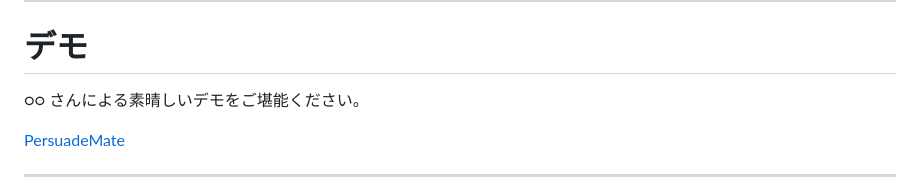
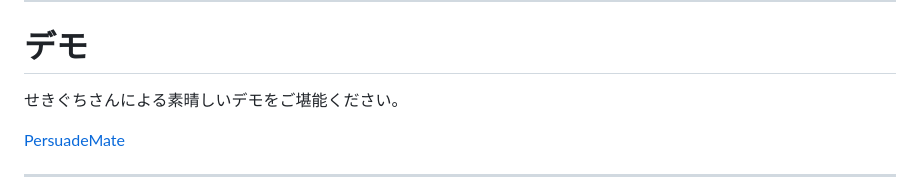
Before and after one commit to HackathonTeamA/slides, a Markdown page: src/md/index.md, the part around the change. GitHub-like rendering.

Commit message:
デモ担当の名前を記載する

```diff
--- a/src/md/index.md
+++ b/src/md/index.md
@@ -30,7 +30,7 @@ marp: true
 
 # デモ
 
-○○ さんによる素晴しいデモをご堪能ください。
+せきぐちさんによる素晴しいデモをご堪能ください。
 
 [PersuadeMate](https://persuademate-frontend-ovkyr72pqq-an.a.run.app/)
 
```
